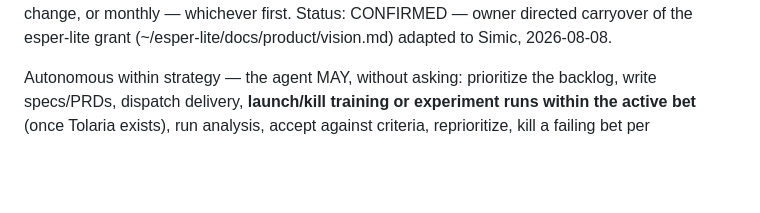
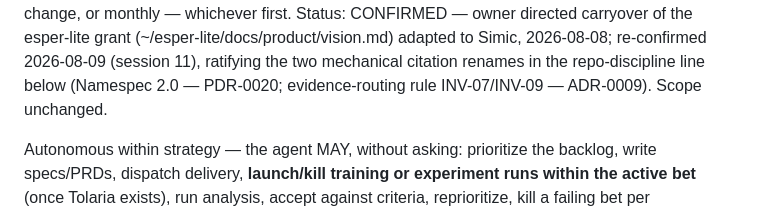
Before and after one commit to foundryside-dev/simic, a Markdown page: docs/product/vision.md, the part around one of its changes. Rendered like a GitHub page; blank space fills up the shorter version.

Commit message:
product: grant review 2026-08-09 — ratify the two mechanical citation renames, scope unchanged
Owner re-confirmed the authority grant (session 11) and ratified the
repo-discipline line's citation updates: Namespec 2.0 (PDR-0020) and the
newsroom rule renamed to the evidence-routing rule INV-07/INV-09
(ADR-0009). Last-reviewed stamp advanced; no scope change.

Co-Authored-By: Claude Fable 5 <noreply@anthropic.com>
Claude-Session: https://claude.ai/code/session_012qVBdHQtjsNsUbfMHSdyeF

```diff
--- a/docs/product/vision.md
+++ b/docs/product/vision.md
@@ -57,6 +57,10 @@ Granted by: john (GitHub: tachyon-beep)     Last reviewed: 2026-08-08
 Review cadence: on any vision change, or monthly — whichever first.
 Status: CONFIRMED — owner directed carryover of the esper-lite grant
-(~/esper-lite/docs/product/vision.md) adapted to Simic, 2026-08-08.
+(~/esper-lite/docs/product/vision.md) adapted to Simic, 2026-08-08;
+re-confirmed 2026-08-09 (session 11), ratifying the two mechanical
+citation renames in the repo-discipline line below (Namespec 2.0 —
+PDR-0020; evidence-routing rule INV-07/INV-09 — ADR-0009). Scope
+unchanged.
 
 Autonomous within strategy — the agent MAY, without asking:
   prioritize the backlog, write specs/PRDs, dispatch delivery, **launch/kill
```
Also changed, not shown: other parts of docs/product/vision.md (+1 -1 lines).
